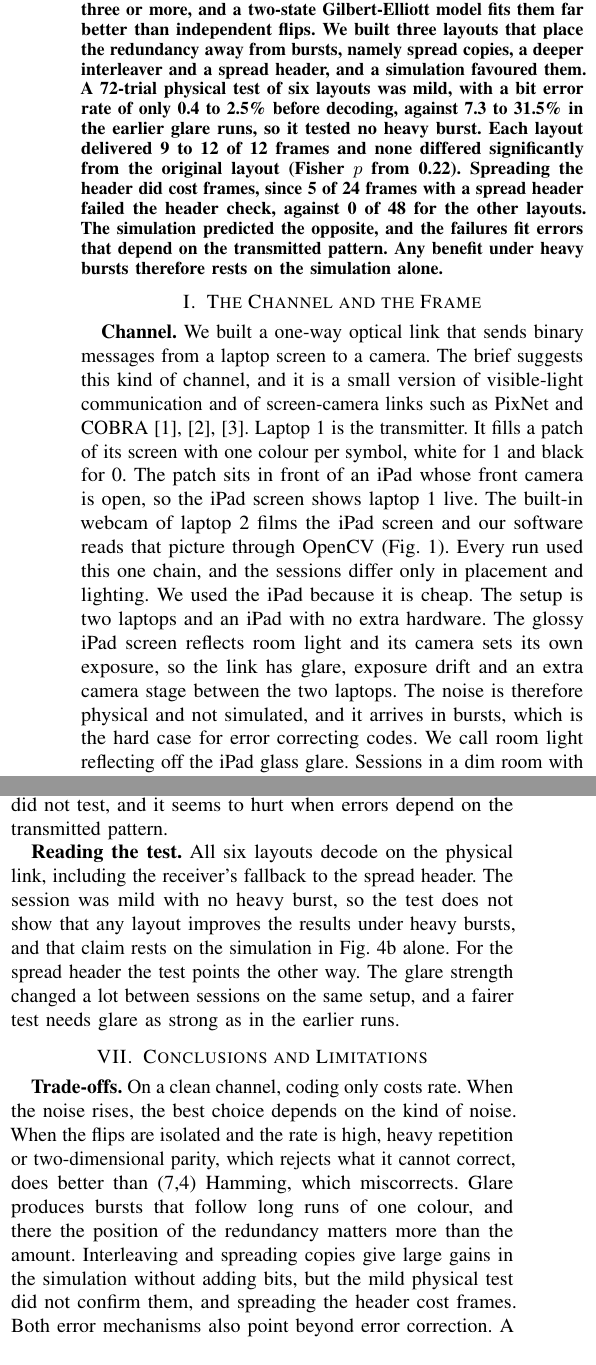
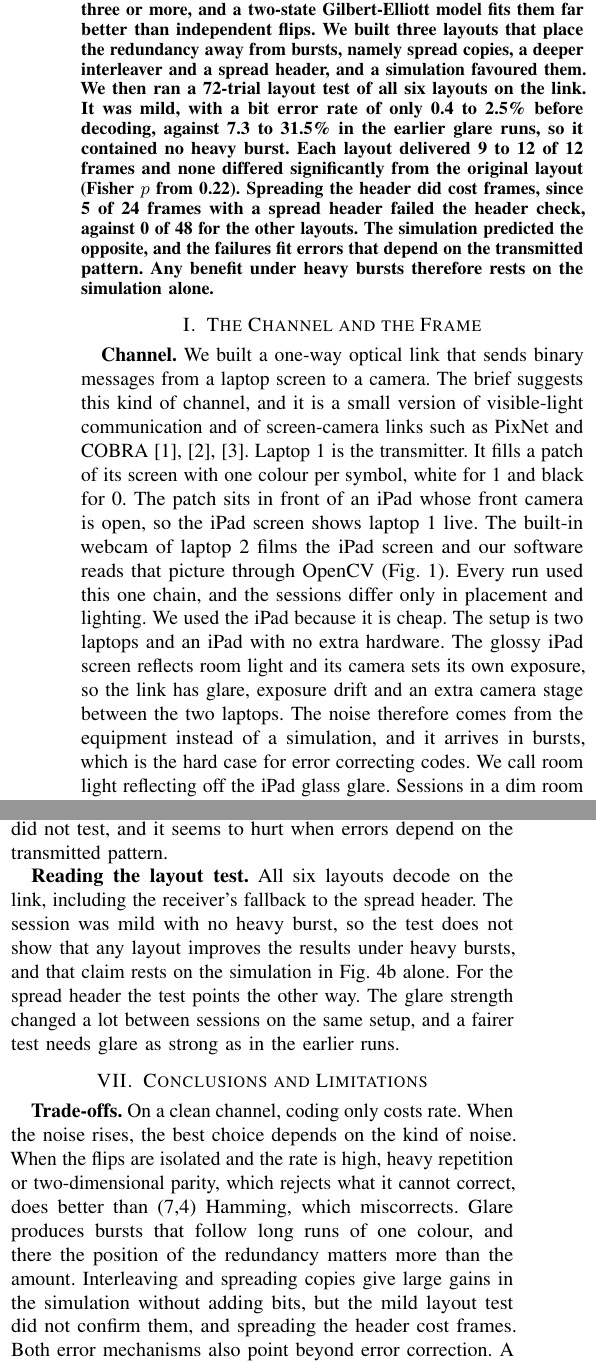
Before and after one commit to MuhammadMaazA/SamplingCW, a LaTeX paper (report/report.tex): two parts of the columns of pages 1 and 5 of 6, joined at a grey line, cut so that both start at the same text. Compiled offline with pdfLaTeX.

Commit message:
rename the physical test to the layout test in the report

```diff
--- a/report/report.tex
+++ b/report/report.tex
@@ -29,9 +29,9 @@ higher decoded error rate than no coding, although the intervals overlap. At 8\,
 isolated, while in glare, which is room light on the iPad glass, 87\% of them lie in runs of three
 or more, and a two-state Gilbert-Elliott model fits them far better than independent flips. We built three layouts that place the redundancy away
 from bursts, namely spread copies, a deeper interleaver and a spread header, and a simulation favoured
-them. A \physTrials-trial physical test of six layouts was mild,
-with a bit error rate of only \physChLo{} to \physChHi\% before decoding, against \earlyChLo{} to
-\earlyChHi\% in the earlier glare runs, so it tested no heavy burst. Each layout delivered
+them. We then ran a \physTrials-trial layout test of all six layouts on the link. It was mild, with a bit error
+rate of only \physChLo{} to \physChHi\% before decoding, against \earlyChLo{} to \earlyChHi\% in the
+earlier glare runs, so it contained no heavy burst. Each layout delivered
 \physFramesLo{} to \physFramesHi{} of \physPerLayout{} frames and none differed significantly from
 the original layout (Fisher $p$ from \physPLo{}). Spreading the header did cost frames, since
 \hdrFailSh{} of \hdrFailShN{} frames with a spread header failed the header check, against
@@ -50,15 +50,15 @@ shows laptop 1 live. The built-in webcam of laptop 2 films the iPad screen and o
 that picture through OpenCV (Fig.~\ref{fig:system}). Every run used this one chain, and the
 sessions differ only in placement and lighting. We used the iPad because it is cheap. The setup is two laptops and an iPad with no extra hardware. The glossy iPad screen reflects room light
 and its camera sets its own exposure, so the link has glare, exposure drift and an extra camera
-stage between the two laptops. The noise is therefore physical and not simulated, and it arrives in
-bursts, which is the hard case for error correcting codes. We call room light reflecting off the iPad glass
+stage between the two laptops. The noise
+therefore comes from the equipment instead of a simulation, and it arrives in bursts, which is the hard case for error correcting codes. We call room light reflecting off the iPad glass
 glare. Sessions in a dim room with strong glare, which we call dim with glare, were our main source
 of bursty noise.
 
 \begin{figure}[t]
 \centering
 \includegraphics[width=\columnwidth]{figures/system.pdf}
-\caption{The physical link and the frame. Laptop 1 flashes a patch in front of an iPad whose front
+\caption{The link and the frame. Laptop 1 flashes a patch in front of an iPad whose front
 camera is open, so the iPad screen shows laptop 1, and the built-in webcam of laptop 2 films that
 screen. Glare and exposure drift, in red, mark where we think the bursty errors enter. The frame
 strip is not to scale.}
@@ -411,7 +411,7 @@ no pattern dependence, so it could not show this. Spreading is meant to help
 against bursts in time, which this session did not test, and it seems to hurt when errors depend on
 the transmitted pattern.
 
-\textbf{Reading the test.} All six layouts decode on the physical link, including the receiver's
+\textbf{Reading the layout test.} All six layouts decode on the link, including the receiver's
 fallback to the spread header. The session was mild with no heavy burst, so the test does not show
 that any layout improves the results under heavy bursts, and that claim rests on the simulation in
 Fig.~\ref{fig:ext}b alone. For the spread header the test points the other way. The glare strength
@@ -422,8 +422,7 @@ earlier runs.
 \textbf{Trade-offs.} On a clean channel, coding only costs rate. When the noise rises, the best choice depends on the kind of noise. When the flips are isolated and the rate is high, heavy repetition or two-dimensional parity,
 which rejects what it cannot correct, does better than (7,4) Hamming, which miscorrects. Glare produces bursts that follow long runs of one
 colour, and there the position of the redundancy matters more than the amount. Interleaving and
-spreading copies give large gains in the simulation without adding bits, but the mild physical test
-did not confirm them, and spreading the header cost frames. Both error mechanisms also point beyond
+spreading copies give large gains in the simulation without adding bits, but the mild layout test did not confirm them, and spreading the header cost frames. Both error mechanisms also point beyond
 error correction. A run-length-limited, DC-balanced line code such as 8b/10b~\cite{widmer}, or
 Manchester coding, limits how long a colour is held, and an adaptive threshold would follow the
 drift.
```
Also changed, not shown: report/presentation-outline.md (+4 -4 lines), report/report.pdf, report/report.tex (12 more changed lines).
